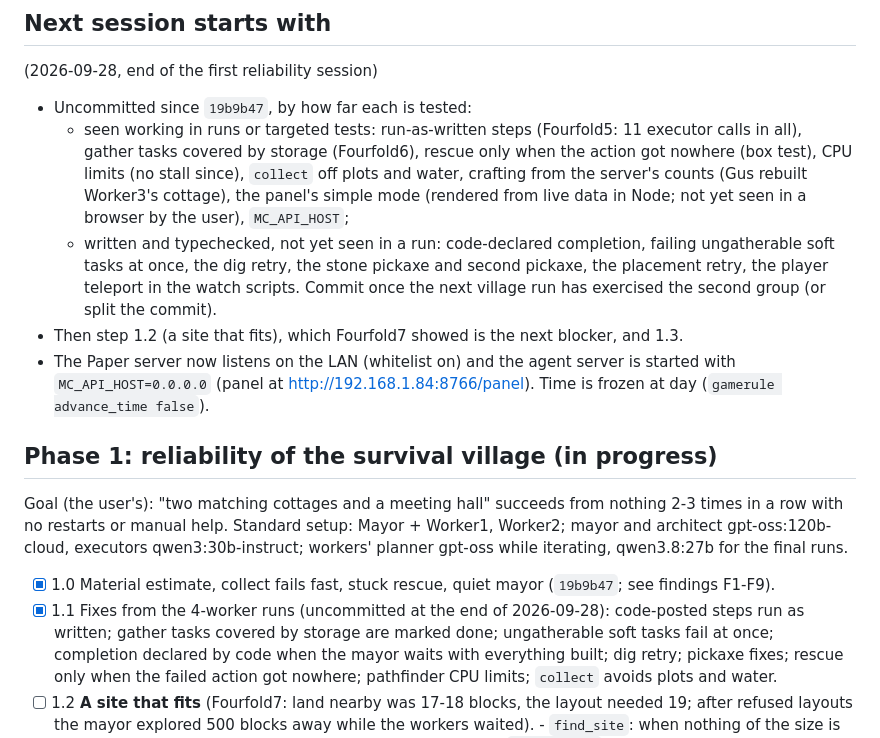
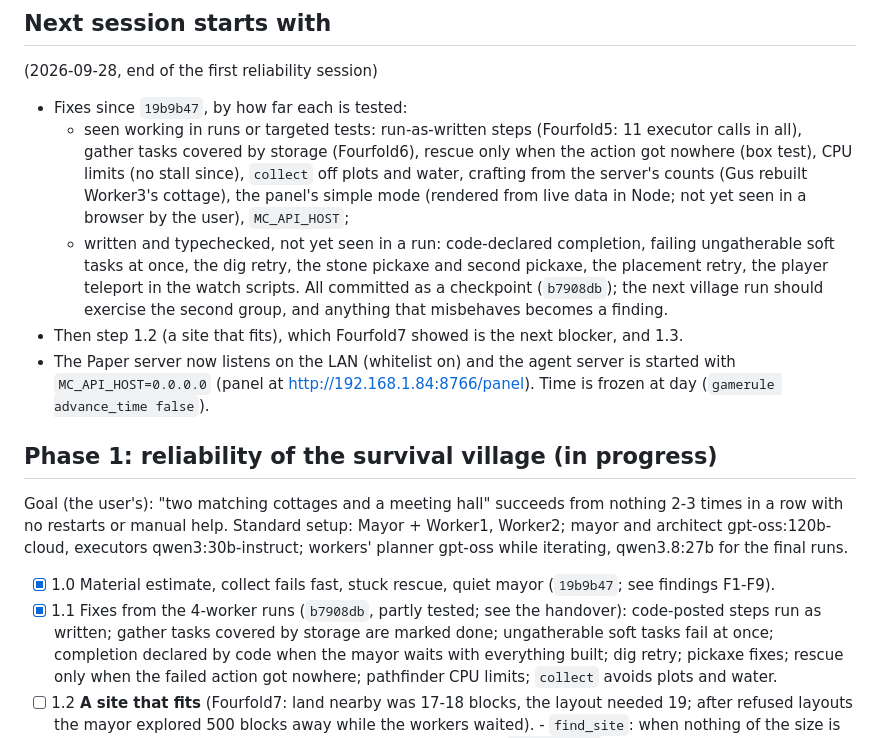
Before and after one commit to delphium226/MCAISandbox, a Markdown page: docs/PLAN.md, the part around the change. GitHub-like rendering.

Commit message:
PLAN.md: handover after the checkpoint commit
Co-Authored-By: Claude Opus 5.5 <noreply@anthropic.com>

```diff
--- a/docs/PLAN.md
+++ b/docs/PLAN.md
@@ -22,7 +22,7 @@ done**. It changes as we learn: see "Keeping this plan honest" at the end.
 
 (2026-09-28, end of the first reliability session)
 
-- Uncommitted since `19b9b47`, by how far each is tested:
+- Fixes since `19b9b47`, by how far each is tested:
   - seen working in runs or targeted tests: run-as-written steps (Fourfold5: 11 executor calls in all), gather
     tasks covered by storage (Fourfold6), rescue only when the action got nowhere (box test), CPU limits (no stall
     since), `collect` off plots and water, crafting from the server's counts (Gus rebuilt Worker3's cottage), the
@@ -30,7 +30,8 @@ done**. It changes as we learn: see "Keeping this plan honest" at the end.
   - written and typechecked, not yet seen in a run: code-declared completion, failing ungatherable soft tasks at
     once, the dig retry, the stone pickaxe and second pickaxe, the placement retry, the player teleport in the watch
     scripts.
-  Commit once the next village run has exercised the second group (or split the commit).
+  All committed as a checkpoint (`b7908db`); the next village run should exercise the second group, and anything
+  that misbehaves becomes a finding.
 - Then step 1.2 (a site that fits), which Fourfold7 showed is the next blocker, and 1.3.
 - The Paper server now listens on the LAN (whitelist on) and the agent server is started with `MC_API_HOST=0.0.0.0`
   (panel at http://192.168.1.84:8766/panel). Time is frozen at day (`gamerule advance_time false`).
@@ -42,7 +43,7 @@ restarts or manual help. Standard setup: Mayor + Worker1, Worker2; mayor and arc
 executors qwen3:30b-instruct; workers' planner gpt-oss while iterating, qwen3.8:27b for the final runs.
 
 - [x] 1.0 Material estimate, collect fails fast, stuck rescue, quiet mayor (`19b9b47`; see findings F1-F9).
-- [x] 1.1 Fixes from the 4-worker runs (uncommitted at the end of 2026-09-28): code-posted steps run as written;
+- [x] 1.1 Fixes from the 4-worker runs (`b7908db`, partly tested; see the handover): code-posted steps run as written;
       gather tasks covered by storage are marked done; ungatherable soft tasks fail at once; completion declared by
       code when the mayor waits with everything built; dig retry; pickaxe fixes; rescue only when the failed action
       got nowhere; pathfinder CPU limits; `collect` avoids plots and water.
```
